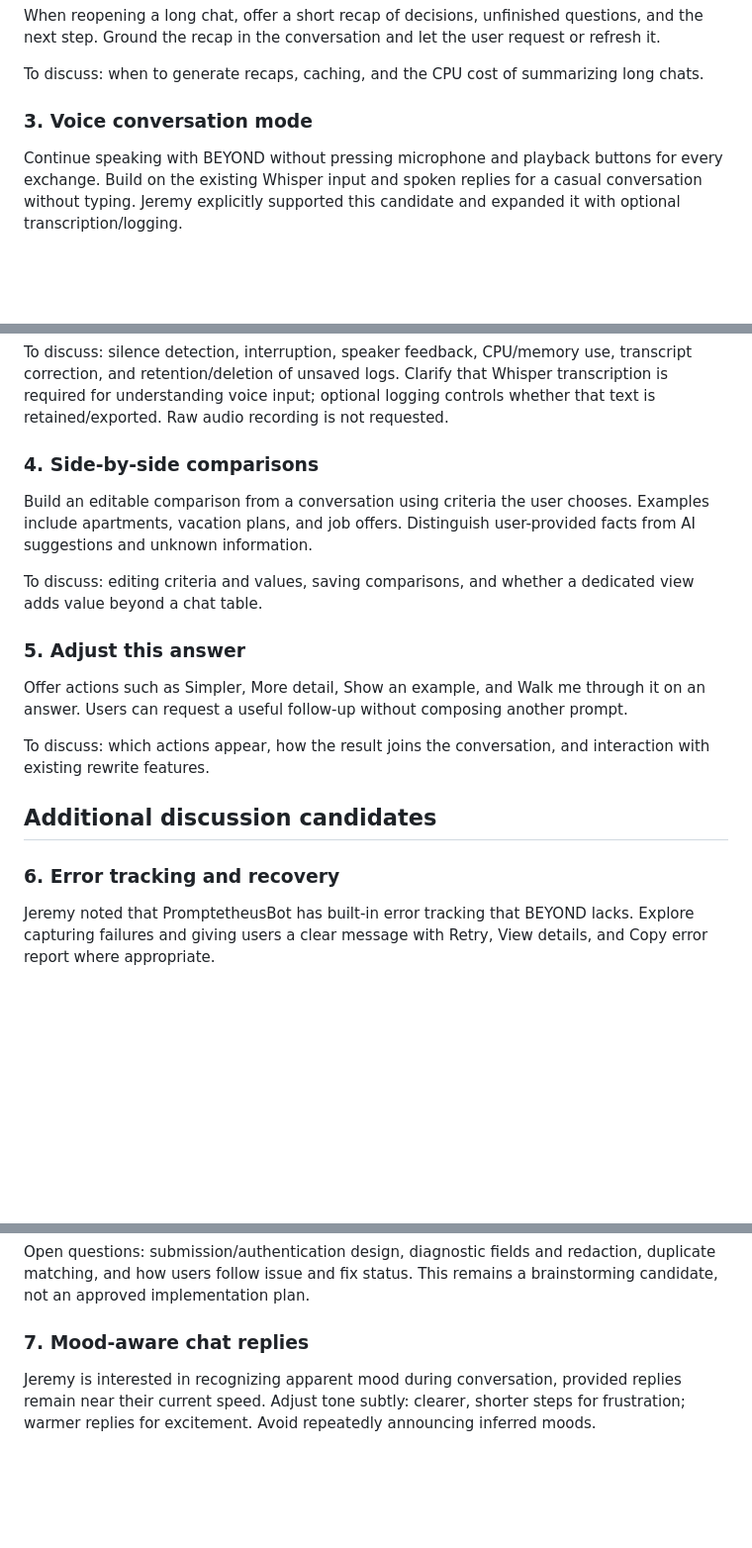
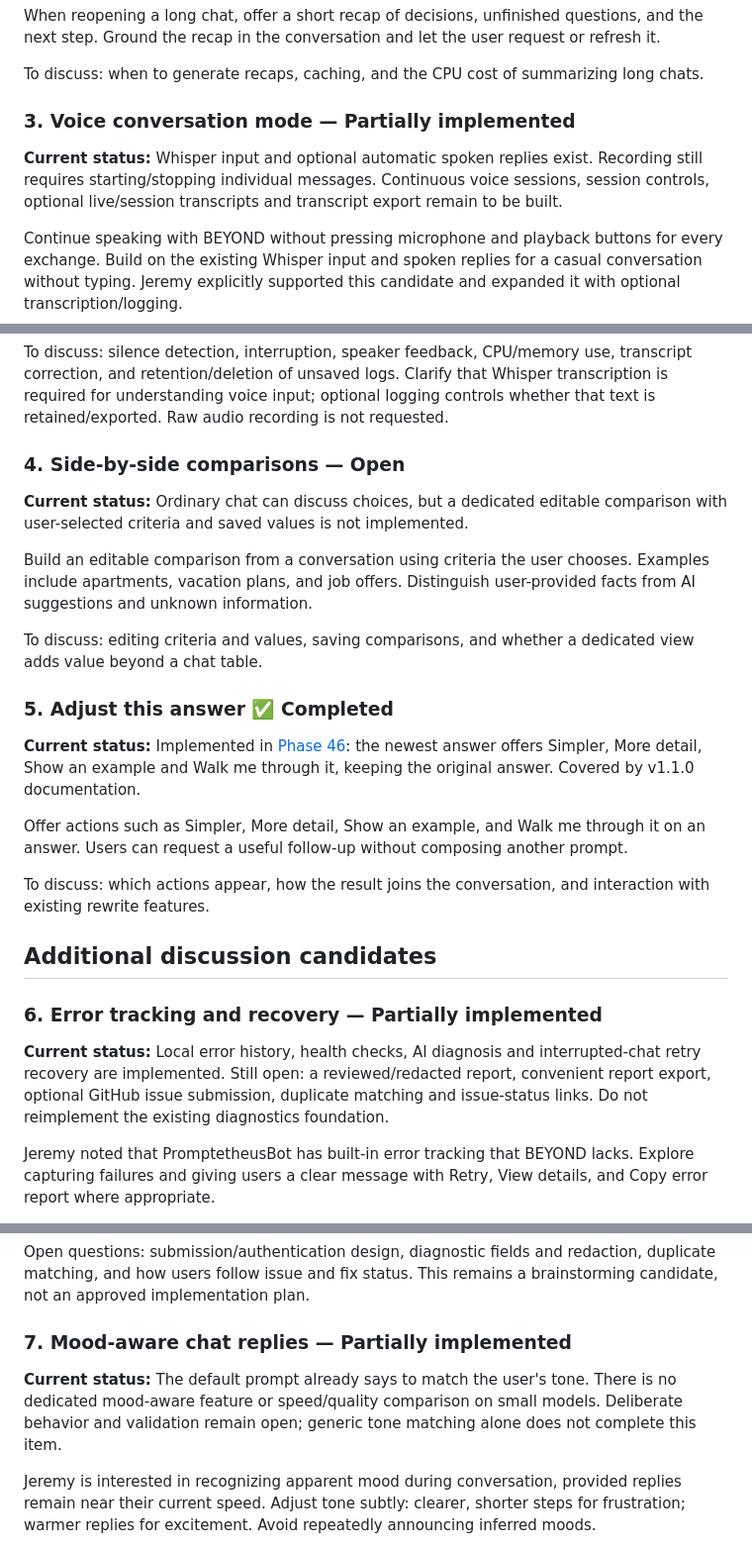
Before and after one commit to jeremystevens/beyond, a Markdown page: planning/post-v1-feature-brainstorm.md, 3 parts joined by grey strips. Shown at 99% size. Drawn GitHub-style; blank space fills up the shorter version.

```diff
--- a/planning/post-v1-feature-brainstorm.md
+++ b/planning/post-v1-feature-brainstorm.md
@@ -23,7 +45,9 @@ When reopening a long chat, offer a short recap of decisions, unfinished questio
 
 To discuss: when to generate recaps, caching, and the CPU cost of summarizing long chats.
 
-### 3. Voice conversation mode
+### 3. Voice conversation mode — Partially implemented
+
+**Current status:** Whisper input and optional automatic spoken replies exist. Recording still requires starting/stopping individual messages. Continuous voice sessions, session controls, optional live/session transcripts and transcript export remain to be built.
 
 Continue speaking with BEYOND without pressing microphone and playback buttons for every exchange. Build on the existing Whisper input and spoken replies for a casual conversation without typing. Jeremy explicitly supported this candidate and expanded it with optional transcription/logging.
 
@@ -35,13 +59,17 @@ Continue speaking with BEYOND without pressing microphone and playback buttons f
 
 To discuss: silence detection, interruption, speaker feedback, CPU/memory use, transcript correction, and retention/deletion of unsaved logs. Clarify that Whisper transcription is required for understanding voice input; optional logging controls whether that text is retained/exported. Raw audio recording is not requested.
 
-### 4. Side-by-side comparisons
+### 4. Side-by-side comparisons — Open
+
+**Current status:** Ordinary chat can discuss choices, but a dedicated editable comparison with user-selected criteria and saved values is not implemented.
 
 Build an editable comparison from a conversation using criteria the user chooses. Examples include apartments, vacation plans, and job offers. Distinguish user-provided facts from AI suggestions and unknown information.
 
 To discuss: editing criteria and values, saving comparisons, and whether a dedicated view adds value beyond a chat table.
 
-### 5. Adjust this answer
+### 5. Adjust this answer ✅ Completed
+
+**Current status:** Implemented in [Phase 46](phase46-adjust-answer.md): the newest answer offers Simpler, More detail, Show an example and Walk me through it, keeping the original answer. Covered by v1.1.0 documentation.
 
 Offer actions such as Simpler, More detail, Show an example, and Walk me through it on an answer. Users can request a useful follow-up without composing another prompt.
 
@@ -49,7 +77,9 @@ To discuss: which actions appear, how the result joins the conversation, and int
 
 ## Additional discussion candidates
 
-### 6. Error tracking and recovery
+### 6. Error tracking and recovery — Partially implemented
+
+**Current status:** Local error history, health checks, AI diagnosis and interrupted-chat retry recovery are implemented. Still open: a reviewed/redacted report, convenient report export, optional GitHub issue submission, duplicate matching and issue-status links. Do not reimplement the existing diagnostics foundation.
 
 Jeremy noted that PromptetheusBot has built-in error tracking that BEYOND lacks. Explore capturing failures and giving users a clear message with Retry, View details, and Copy error report where appropriate.
 
@@ -66,7 +96,9 @@ Expansion requested by Jeremy: optional reporting to the main project's GitHub i
 
 Open questions: submission/authentication design, diagnostic fields and redaction, duplicate matching, and how users follow issue and fix status. This remains a brainstorming candidate, not an approved implementation plan.
 
-### 7. Mood-aware chat replies
+### 7. Mood-aware chat replies — Partially implemented
+
+**Current status:** The default prompt already says to match the user's tone. There is no dedicated mood-aware feature or speed/quality comparison on small models. Deliberate behavior and validation remain open; generic tone matching alone does not complete this item.
 
 Jeremy is interested in recognizing apparent mood during conversation, provided replies remain near their current speed. Adjust tone subtly: clearer, shorter steps for frustration; warmer replies for excitement. Avoid repeatedly announcing inferred moods.
 
```
Also changed, not shown: other parts of planning/post-v1-feature-brainstorm.md (+42 -10 lines).
